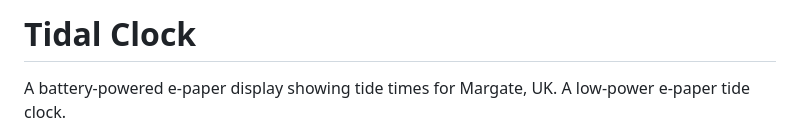
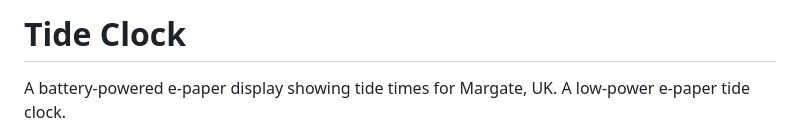
Before and after one commit to weberel/tide-clock, a Markdown page: README.md, the part around the change. Rendered like a GitHub page.

```diff
--- a/README.md
+++ b/README.md
@@ -1,4 +1,4 @@
-# Tidal Clock
+# Tide Clock
 
 A battery-powered e-paper display showing tide times for Margate, UK. A low-power e-paper tide clock.
 
```
